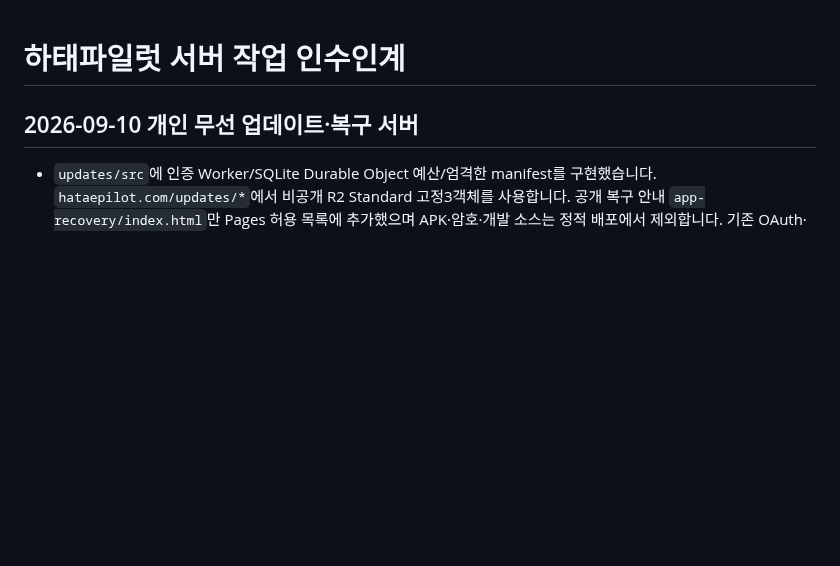
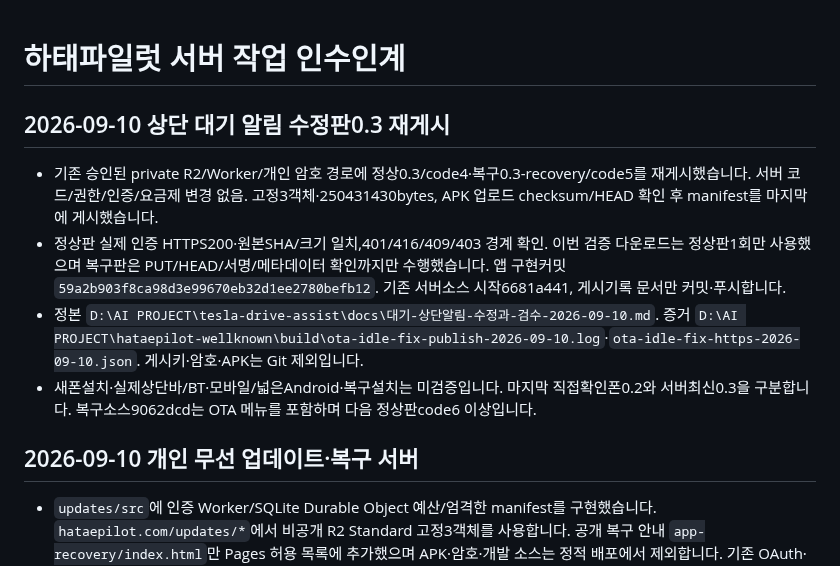
Before and after one commit to mr09101/hataepilot-wellknown, a Markdown page: HANDOFF.md, the part around the change. GitHub-like rendering; blank space fills up the shorter version.

Commit message:
docs: record private OTA release for idle notification fix

```diff
--- a/HANDOFF.md
+++ b/HANDOFF.md
@@ -1,4 +1,11 @@
 # 하태파일럿 서버 작업 인수인계
+
+## 2026-09-10 상단 대기 알림 수정판0.3 재게시
+
+- 기존 승인된 private R2/Worker/개인 암호 경로에 정상0.3/code4·복구0.3-recovery/code5를 재게시했습니다. 서버 코드/권한/인증/요금제 변경 없음. 고정3객체·250431430bytes, APK 업로드 checksum/HEAD 확인 후 manifest를 마지막에 게시했습니다.
+- 정상판 실제 인증 HTTPS200·원본SHA/크기 일치,401/416/409/403 경계 확인. 이번 검증 다운로드는 정상판1회만 사용했으며 복구판은 PUT/HEAD/서명/메타데이터 확인까지만 수행했습니다. 앱 구현커밋 `59a2b903f8ca98d3e99670eb32d1ee2780befb12`. 기존 서버소스 시작6681a441, 게시기록 문서만 커밋·푸시합니다.
+- 정본 `D:\AI PROJECT\tesla-drive-assist\docs\대기-상단알림-수정과-검수-2026-09-10.md`. 증거 `D:\AI PROJECT\hataepilot-wellknown\build\ota-idle-fix-publish-2026-09-10.log`·`ota-idle-fix-https-2026-09-10.json`. 게시키·암호·APK는 Git 제외입니다.
+- 새폰설치·실제상단바/BT·모바일/넓은Android·복구설치는 미검증입니다. 마지막 직접확인폰0.2와 서버최신0.3을 구분합니다. 복구소스9062dcd는 OTA 메뉴를 포함하며 다음 정상판code6 이상입니다.
 
 ## 2026-09-10 개인 무선 업데이트·복구 서버
 
```
